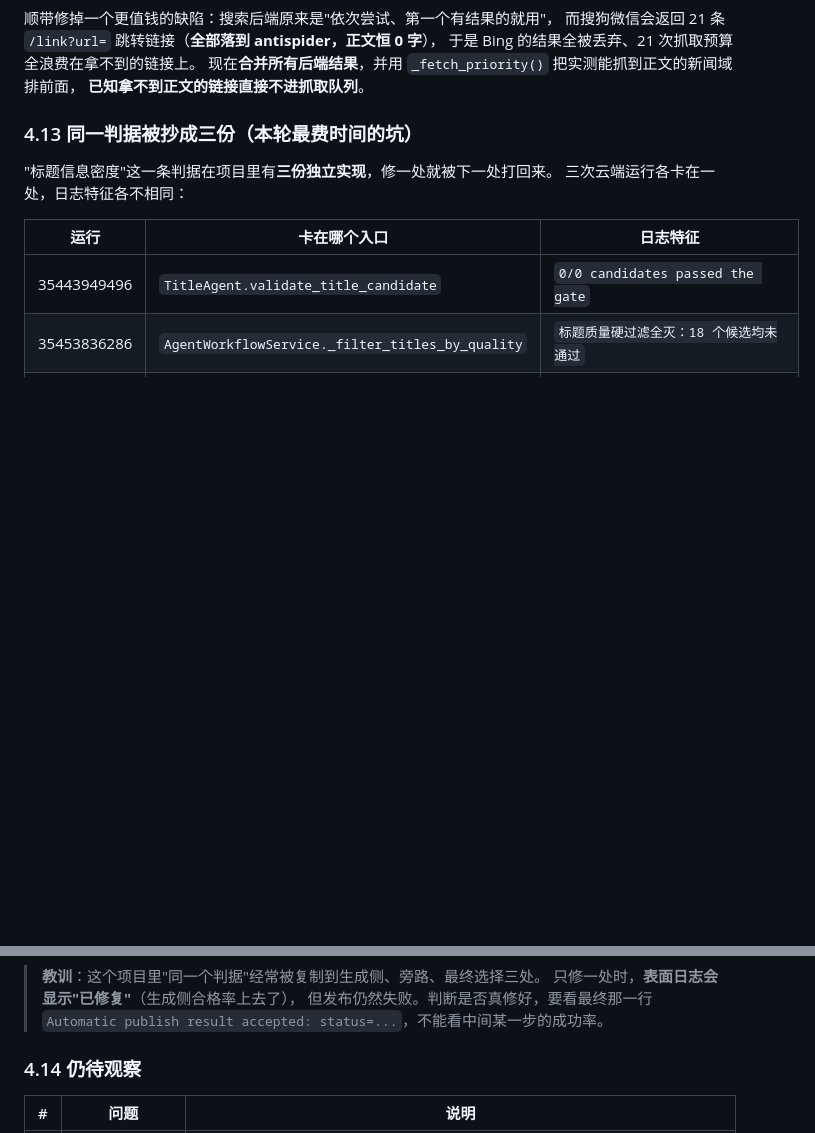
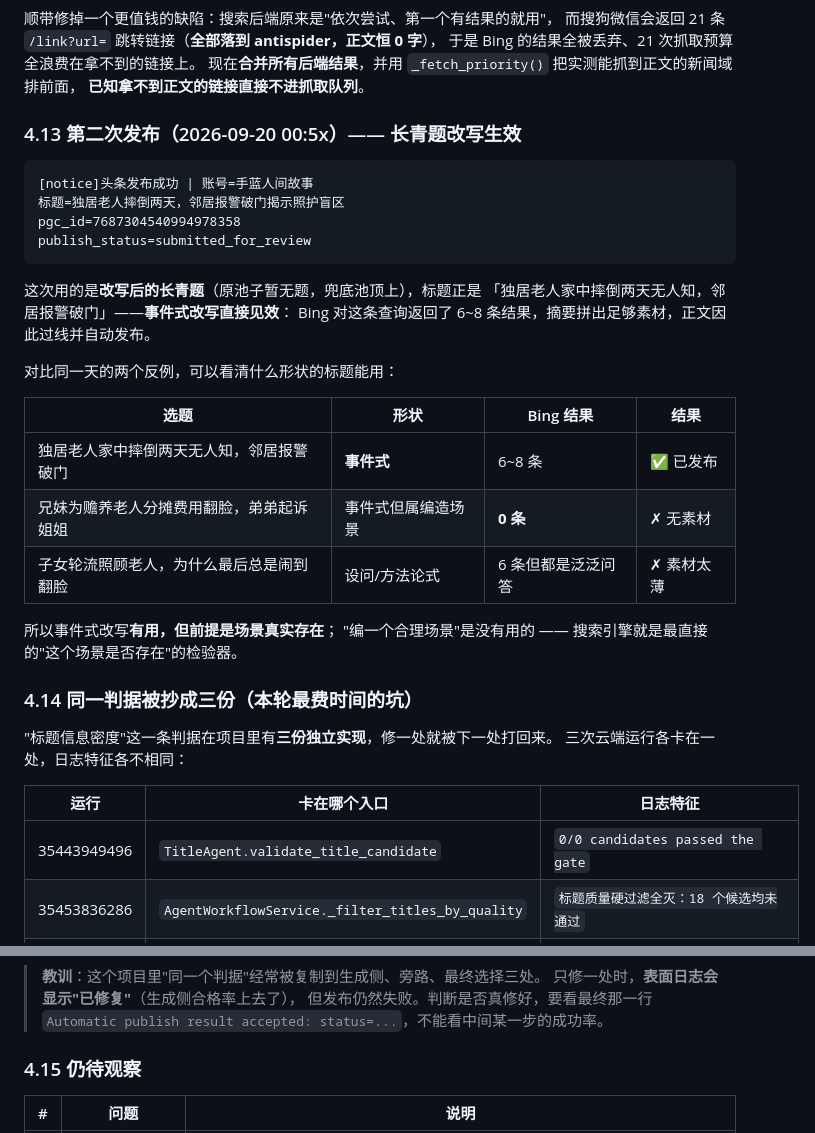
Before and after one commit to Lishoulan/Automated-workflow, a Markdown page: docs/ACCOUNT_PIVOT_STORY.md, 2 parts joined by grey strips. GitHub-like rendering; blank space fills up the shorter version.

Commit message:
docs: 记录第二次发布 —— 长青题事件式改写直接见效

````diff
--- a/docs/ACCOUNT_PIVOT_STORY.md
+++ b/docs/ACCOUNT_PIVOT_STORY.md
@@ -321,7 +321,31 @@ publish_status=submitted_for_review
 现在**合并所有后端结果**，并用 `_fetch_priority()` 把实测能抓到正文的新闻域排前面，
 **已知拿不到正文的链接直接不进抓取队列**。
 
-### 4.13 同一判据被抄成三份（本轮最费时间的坑）
+### 4.13 第二次发布（2026-09-20 00:5x）—— 长青题改写生效
+
+```
+[notice]头条发布成功 | 账号=手蓝人间故事
+标题=独居老人摔倒两天，邻居报警破门揭示照护盲区
+pgc_id=7687304540994978358
+publish_status=submitted_for_review
+```
+
+这次用的是**改写后的长青题**（原池子暂无题，兜底池顶上），标题正是
+「独居老人家中摔倒两天无人知，邻居报警破门」——**事件式改写直接见效**：
+Bing 对这条查询返回了 6~8 条结果，摘要拼出足够素材，正文因此过线并自动发布。
+
+对比同一天的两个反例，可以看清什么形状的标题能用：
+
+| 选题 | 形状 | Bing 结果 | 结果 |
+|---|---|---|---|
+| 独居老人家中摔倒两天无人知，邻居报警破门 | **事件式** | 6~8 条 | ✅ 已发布 |
+| 兄妹为赡养老人分摊费用翻脸，弟弟起诉姐姐 | 事件式但属编造场景 | **0 条** | ✗ 无素材 |
+| 子女轮流照顾老人，为什么最后总是闹到翻脸 | 设问/方法论式 | 6 条但都是泛泛问答 | ✗ 素材太薄 |
+
+所以事件式改写**有用，但前提是场景真实存在**；
+"编一个合理场景"是没有用的 —— 搜索引擎就是最直接的"这个场景是否存在"的检验器。
+
+### 4.14 同一判据被抄成三份（本轮最费时间的坑）
 
 "标题信息密度"这一条判据在项目里有**三份独立实现**，修一处就被下一处打回来。
 三次云端运行各卡在一处，日志特征各不相同：
@@ -341,7 +365,7 @@ publish_status=submitted_for_review
 > 但发布仍然失败。判断是否真修好，要看最终那一行
 > `Automatic publish result accepted: status=...`，不能看中间某一步的成功率。
 
-### 4.14 仍待观察
+### 4.15 仍待观察
 
 | # | 问题 | 说明 |
 |---|---|---|
````
